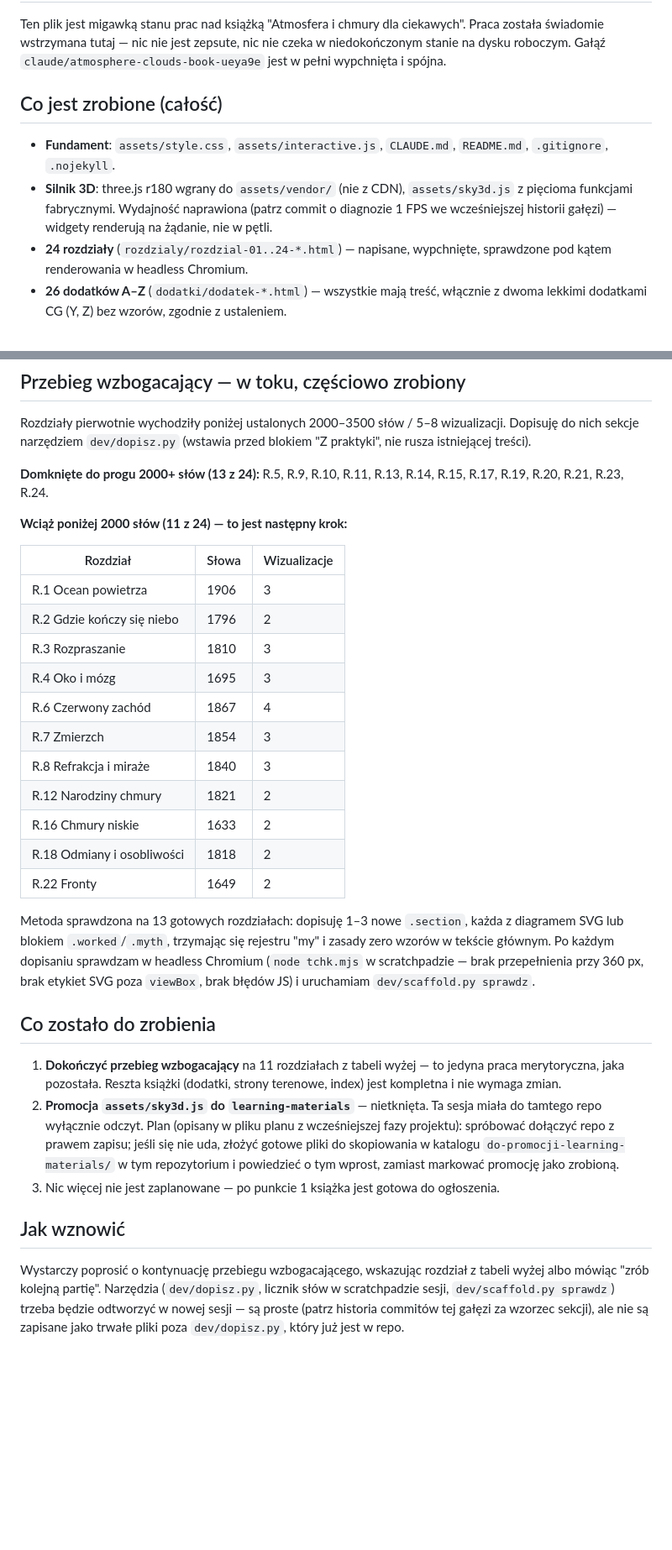
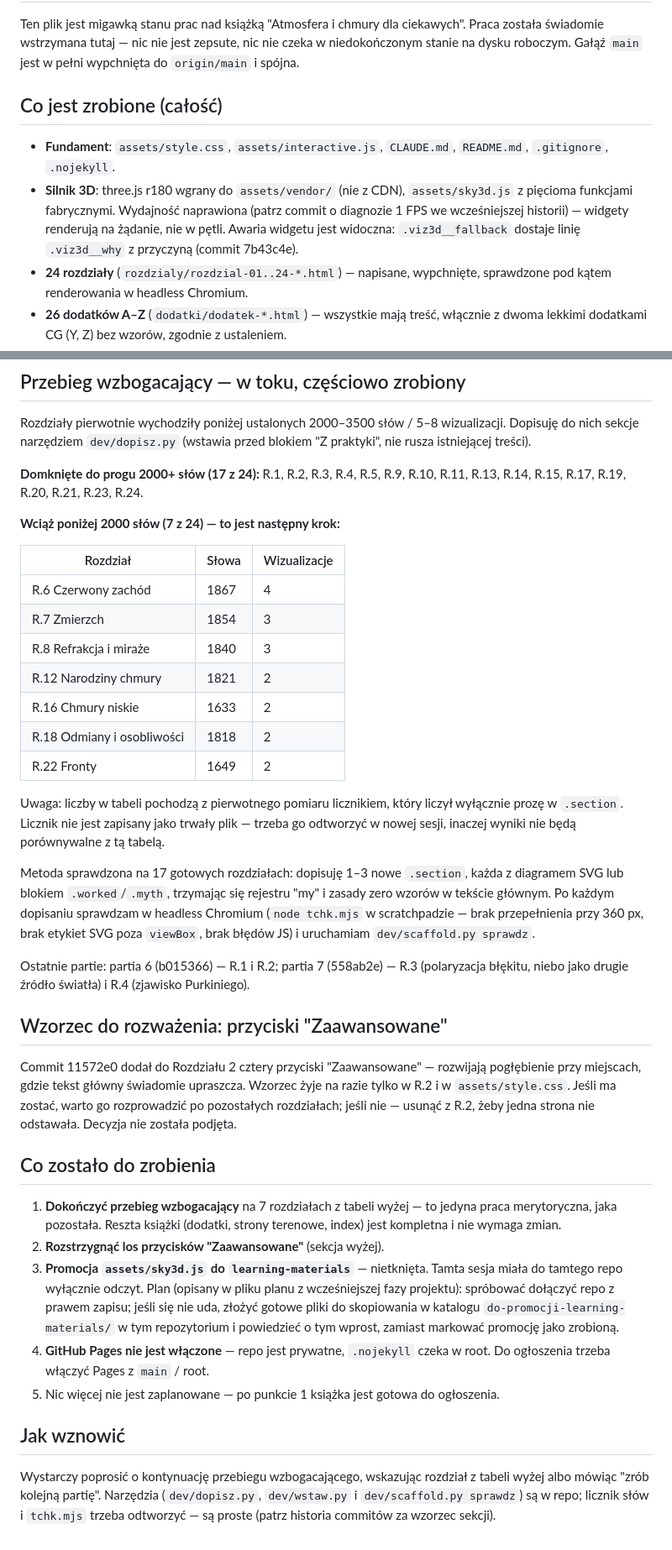
Before and after one commit to bartoszskrzypiec/atmosfera_chmury_book, a Markdown page: STATUS.md, 2 parts joined by grey strips. Shown at 84% size. GitHub-like rendering; blank space fills up the shorter version.

Commit message:
Aktualizacja STATUS.md przed zamknieciem prac nad ksiazka
Gałąź main zamiast nieistniejacej juz galezi roboczej. Przebieg
wzbogacajacy: 17 z 24 rozdzialow domknietych (doszly R.1-R.4
z partii 6 i 7), zostalo 7. Dopisane: nierozstrzygniety los
przyciskow Zaawansowane z R.2 oraz to, ze GitHub Pages nie jest
wlaczone. Zaznaczone, ze licznik slow trzeba odtworzyc.

Co-Authored-By: Claude Opus 5 <noreply@anthropic.com>

```diff
--- a/STATUS.md
+++ b/STATUS.md
@@ -2,8 +2,8 @@
 
 Ten plik jest migawką stanu prac nad książką "Atmosfera i chmury dla ciekawych".
 Praca została świadomie wstrzymana tutaj — nic nie jest zepsute, nic nie czeka
-w niedokończonym stanie na dysku roboczym. Gałąź `claude/atmosphere-clouds-book-ueya9e`
-jest w pełni wypchnięta i spójna.
+w niedokończonym stanie na dysku roboczym. Gałąź `main` jest w pełni wypchnięta
+do `origin/main` i spójna.
 
 ## Co jest zrobione (całość)
 
@@ -11,7 +11,8 @@ jest w pełni wypchnięta i spójna.
   `.gitignore`, `.nojekyll`.
 - **Silnik 3D**: three.js r180 wgrany do `assets/vendor/` (nie z CDN), `assets/sky3d.js`
   z pięcioma funkcjami fabrycznymi. Wydajność naprawiona (patrz commit o diagnozie 1 FPS
-  we wcześniejszej historii gałęzi) — widgety renderują na żądanie, nie w pętli.
+  we wcześniejszej historii) — widgety renderują na żądanie, nie w pętli. Awaria widgetu
+  jest widoczna: `.viz3d__fallback` dostaje linię `.viz3d__why` z przyczyną (commit 7b43c4e).
 - **24 rozdziały** (`rozdzialy/rozdzial-01..24-*.html`) — napisane, wypchnięte, sprawdzone
   pod kątem renderowania w headless Chromium.
 - **26 dodatków A–Z** (`dodatki/dodatek-*.html`) — wszystkie mają treść, włącznie
@@ -33,17 +34,13 @@ Rozdziały pierwotnie wychodziły poniżej ustalonych 2000–3500 słów / 5–8
 Dopisuję do nich sekcje narzędziem `dev/dopisz.py` (wstawia przed blokiem "Z praktyki",
 nie rusza istniejącej treści).
 
-**Domknięte do progu 2000+ słów (13 z 24):** R.5, R.9, R.10, R.11, R.13, R.14, R.15,
-R.17, R.19, R.20, R.21, R.23, R.24.
+**Domknięte do progu 2000+ słów (17 z 24):** R.1, R.2, R.3, R.4, R.5, R.9, R.10, R.11,
+R.13, R.14, R.15, R.17, R.19, R.20, R.21, R.23, R.24.
 
-**Wciąż poniżej 2000 słów (11 z 24) — to jest następny krok:**
+**Wciąż poniżej 2000 słów (7 z 24) — to jest następny krok:**
 
 | Rozdział | Słowa | Wizualizacje |
 |---|---|---|
-| R.1 Ocean powietrza | 1906 | 3 |
-| R.2 Gdzie kończy się niebo | 1796 | 2 |
-| R.3 Rozpraszanie | 1810 | 3 |
-| R.4 Oko i mózg | 1695 | 3 |
 | R.6 Czerwony zachód | 1867 | 4 |
 | R.7 Zmierzch | 1854 | 3 |
 | R.8 Refrakcja i miraże | 1840 | 3 |
@@ -52,28 +49,45 @@ R.17, R.19, R.20, R.21, R.23, R.24.
 | R.18 Odmiany i osobliwości | 1818 | 2 |
 | R.22 Fronty | 1649 | 2 |
 
-Metoda sprawdzona na 13 gotowych rozdziałach: dopisuję 1–3 nowe `.section`, każda
+Uwaga: liczby w tabeli pochodzą z pierwotnego pomiaru licznikiem, który liczył wyłącznie
+prozę w `.section`. Licznik nie jest zapisany jako trwały plik — trzeba go odtworzyć
+w nowej sesji, inaczej wyniki nie będą porównywalne z tą tabelą.
+
+Metoda sprawdzona na 17 gotowych rozdziałach: dopisuję 1–3 nowe `.section`, każda
 z diagramem SVG lub blokiem `.worked`/`.myth`, trzymając się rejestru "my" i zasady
 zero wzorów w tekście głównym. Po każdym dopisaniu sprawdzam w headless Chromium
 (`node tchk.mjs` w scratchpadzie — brak przepełnienia przy 360 px, brak etykiet SVG
 poza `viewBox`, brak błędów JS) i uruchamiam `dev/scaffold.py sprawdz`.
 
+Ostatnie partie: partia 6 (b015366) — R.1 i R.2; partia 7 (558ab2e) — R.3 (polaryzacja
+błękitu, niebo jako drugie źródło światła) i R.4 (zjawisko Purkiniego).
+
+## Wzorzec do rozważenia: przyciski "Zaawansowane"
+
+Commit 11572e0 dodał do Rozdziału 2 cztery przyciski "Zaawansowane" — rozwijają
+pogłębienie przy miejscach, gdzie tekst główny świadomie upraszcza. Wzorzec żyje na
+razie tylko w R.2 i w `assets/style.css`. Jeśli ma zostać, warto go rozprowadzić po
+pozostałych rozdziałach; jeśli nie — usunąć z R.2, żeby jedna strona nie odstawała.
+Decyzja nie została podjęta.
+
 ## Co zostało do zrobienia
 
-1. **Dokończyć przebieg wzbogacający** na 11 rozdziałach z tabeli wyżej — to jedyna
+1. **Dokończyć przebieg wzbogacający** na 7 rozdziałach z tabeli wyżej — to jedyna
    praca merytoryczna, jaka pozostała. Reszta książki (dodatki, strony terenowe,
    index) jest kompletna i nie wymaga zmian.
-2. **Promocja `assets/sky3d.js` do `learning-materials`** — nietknięta. Ta sesja miała
+2. **Rozstrzygnąć los przycisków "Zaawansowane"** (sekcja wyżej).
+3. **Promocja `assets/sky3d.js` do `learning-materials`** — nietknięta. Tamta sesja miała
    do tamtego repo wyłącznie odczyt. Plan (opisany w pliku planu z wcześniejszej fazy
    projektu): spróbować dołączyć repo z prawem zapisu; jeśli się nie uda, złożyć gotowe
    pliki do skopiowania w katalogu `do-promocji-learning-materials/` w tym repozytorium
    i powiedzieć o tym wprost, zamiast markować promocję jako zrobioną.
-3. Nic więcej nie jest zaplanowane — po punkcie 1 książka jest gotowa do ogłoszenia.
+4. **GitHub Pages nie jest włączone** — repo jest prywatne, `.nojekyll` czeka w root.
+   Do ogłoszenia trzeba włączyć Pages z `main` / root.
+5. Nic więcej nie jest zaplanowane — po punkcie 1 książka jest gotowa do ogłoszenia.
 
 ## Jak wznowić
 
 Wystarczy poprosić o kontynuację przebiegu wzbogacającego, wskazując rozdział z tabeli
-wyżej albo mówiąc "zrób kolejną partię". Narzędzia (`dev/dopisz.py`, licznik słów
-w scratchpadzie sesji, `dev/scaffold.py sprawdz`) trzeba będzie odtworzyć w nowej sesji —
-są proste (patrz historia commitów tej gałęzi za wzorzec sekcji), ale nie są zapisane
-jako trwałe pliki poza `dev/dopisz.py`, który już jest w repo.
+wyżej albo mówiąc "zrób kolejną partię". Narzędzia (`dev/dopisz.py`, `dev/wstaw.py`
+i `dev/scaffold.py sprawdz`) są w repo; licznik słów i `tchk.mjs` trzeba odtworzyć —
+są proste (patrz historia commitów za wzorzec sekcji).
```
Also changed, not shown: other parts of STATUS.md (+1 -1 lines).
